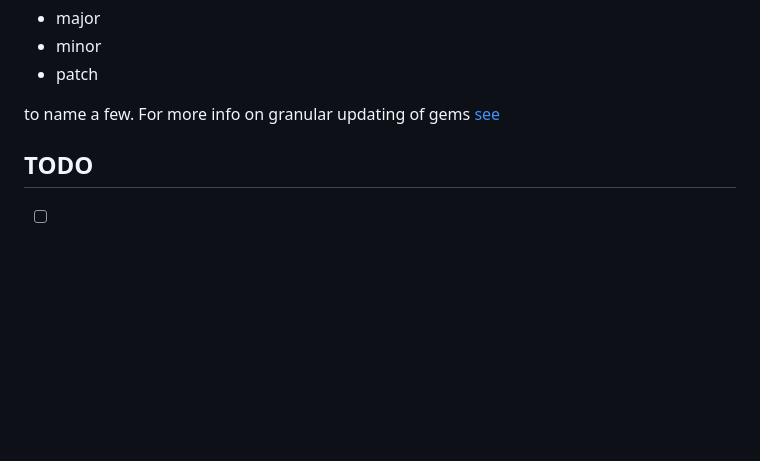
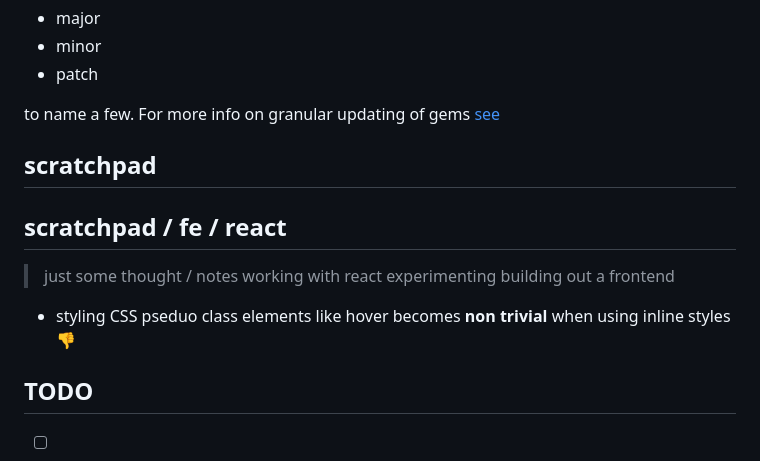
Before and after one commit to ipatch/chrisrjones_web, a Markdown page: README.md, the part around the change. Rendered like a GitHub page; blank space fills up the shorter version.

Commit message:
#readme add scratchpad section to readme about learning react

```diff
--- a/README.md
+++ b/README.md
@@ -128,6 +128,15 @@ bundle update --all
 
 to name a few.  For more info on granular updating of gems [see](https://bundler.io/v2.0/man/bundle-update.1.html)
 
+
+## scratchpad
+
+## scratchpad / fe / react
+
+> just some thought / notes working with react experimenting building out a frontend
+
+- styling CSS pseduo class elements like hover becomes **non trivial** when using inline styles 👎️
+
 ## TODO
 
 <a id="todo"></a>
```
